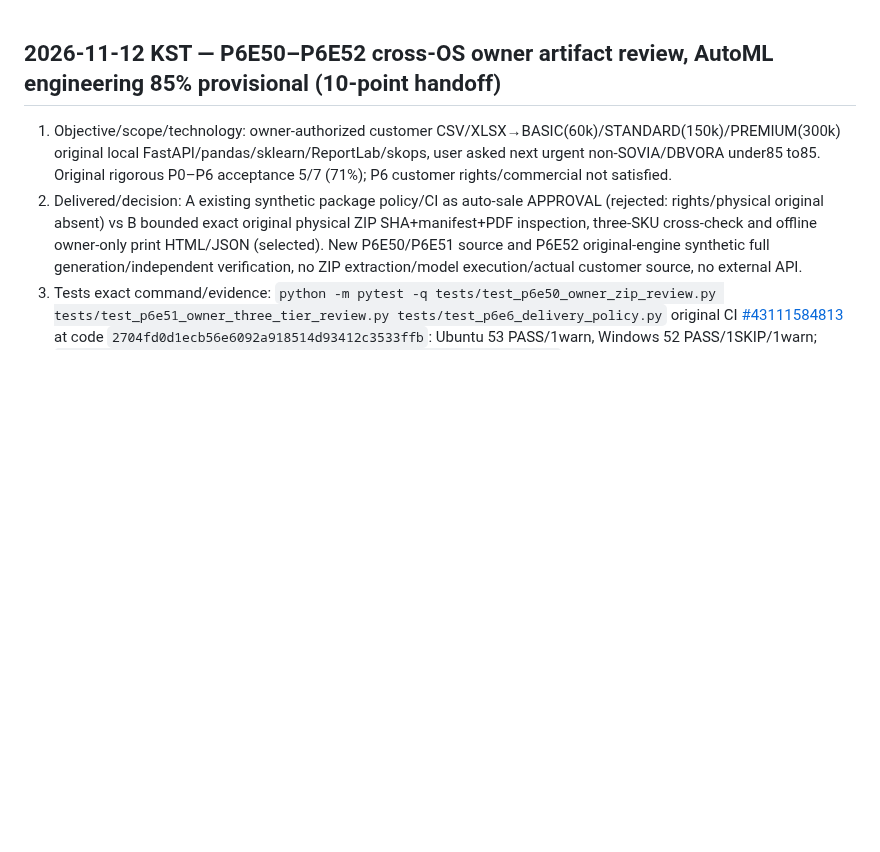
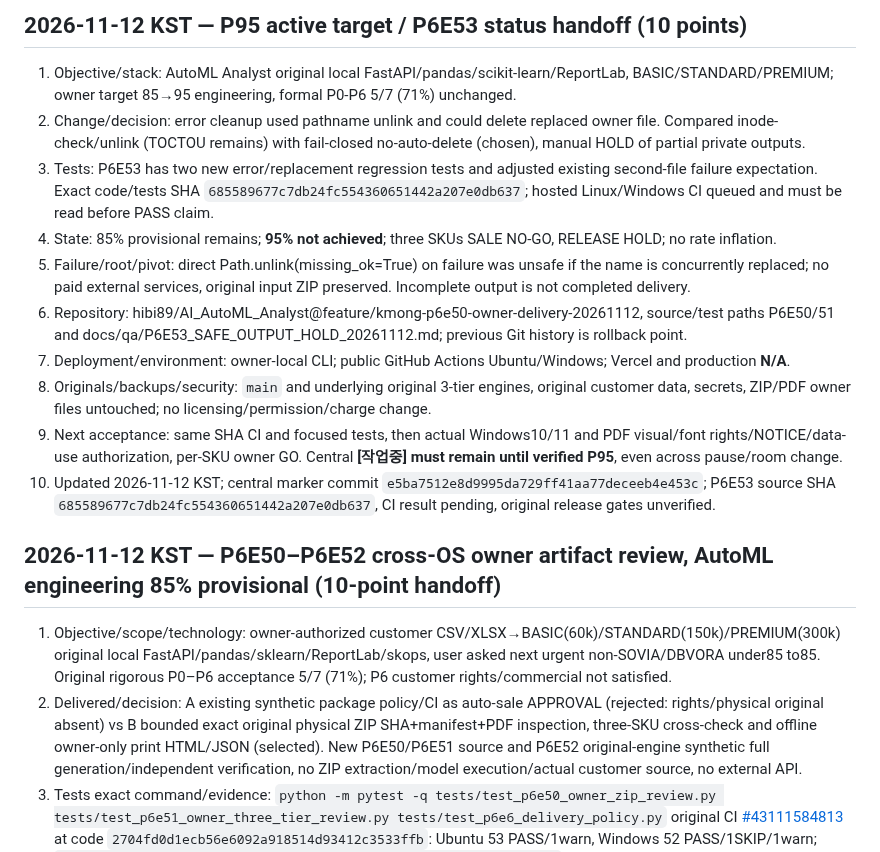
Before and after one commit to hibi89/AI_AutoML_Analyst, a Markdown page: HANDOFF.md, the part around the change. Rendered like a GitHub page; blank space fills up the shorter version.

Commit message:
docs: track P95 target, P6E53 evidence, and retain work marker [skip ci]

```diff
--- a/HANDOFF.md
+++ b/HANDOFF.md
@@ -1,3 +1,16 @@
+## 2026-11-12 KST — P95 active target / P6E53 status handoff (10 points)
+
+1. Objective/stack: AutoML Analyst original local FastAPI/pandas/scikit-learn/ReportLab, BASIC/STANDARD/PREMIUM; owner target 85→95 engineering, formal P0-P6 5/7 (71%) unchanged.
+2. Change/decision: error cleanup used pathname unlink and could delete replaced owner file. Compared inode-check/unlink (TOCTOU remains) with fail-closed no-auto-delete (chosen), manual HOLD of partial private outputs.
+3. Tests: P6E53 has two new error/replacement regression tests and adjusted existing second-file failure expectation. Exact code/tests SHA `685589677c7db24fc554360651442a207e0db637`; hosted Linux/Windows CI queued and must be read before PASS claim.
+4. State: 85% provisional remains; **95% not achieved**; three SKUs SALE NO-GO, RELEASE HOLD; no rate inflation.
+5. Failure/root/pivot: direct Path.unlink(missing_ok=True) on failure was unsafe if the name is concurrently replaced; no paid external services, original input ZIP preserved. Incomplete output is not completed delivery.
+6. Repository: hibi89/AI_AutoML_Analyst@feature/kmong-p6e50-owner-delivery-20261112, source/test paths P6E50/51 and docs/qa/P6E53_SAFE_OUTPUT_HOLD_20261112.md; previous Git history is rollback point.
+7. Deployment/environment: owner-local CLI; public GitHub Actions Ubuntu/Windows; Vercel and production **N/A**.
+8. Originals/backups/security: `main` and underlying original 3-tier engines, original customer data, secrets, ZIP/PDF owner files untouched; no licensing/permission/charge change.
+9. Next acceptance: same SHA CI and focused tests, then actual Windows10/11 and PDF visual/font rights/NOTICE/data-use authorization, per-SKU owner GO. Central **[작업중] must remain until verified P95**, even across pause/room change.
+10. Updated 2026-11-12 KST; central marker commit `e5ba7512e8d9995da729ff41aa77deceeb4e453c`; P6E53 source SHA `685589677c7db24fc554360651442a207e0db637`, CI result pending, original release gates unverified.
+
 ## 2026-11-12 KST — P6E50–P6E52 cross-OS owner artifact review, AutoML engineering 85% provisional (10-point handoff)
 1. Objective/scope/technology: owner-authorized customer CSV/XLSX→BASIC(60k)/STANDARD(150k)/PREMIUM(300k) original local FastAPI/pandas/sklearn/ReportLab/skops, user asked next urgent non-SOVIA/DBVORA under85 to85. Original rigorous P0–P6 acceptance 5/7 (71%); P6 customer rights/commercial not satisfied.
 2. Delivered/decision: A existing synthetic package policy/CI as auto-sale APPROVAL (rejected: rights/physical original absent) vs B bounded exact original physical ZIP SHA+manifest+PDF inspection, three-SKU cross-check and offline owner-only print HTML/JSON (selected). New P6E50/P6E51 source and P6E52 original-engine synthetic full generation/independent verification, no ZIP extraction/model execution/actual customer source, no external API.
```
